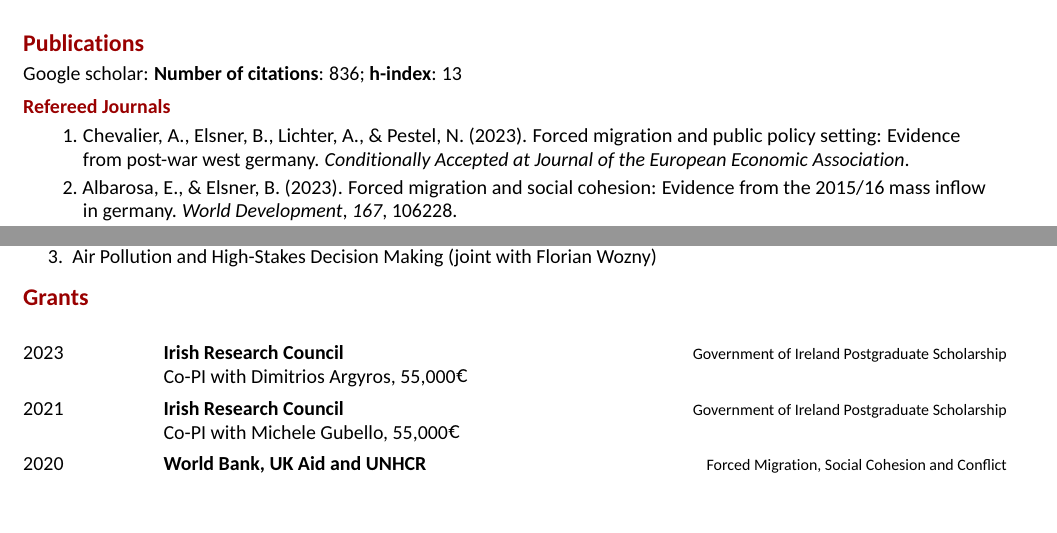
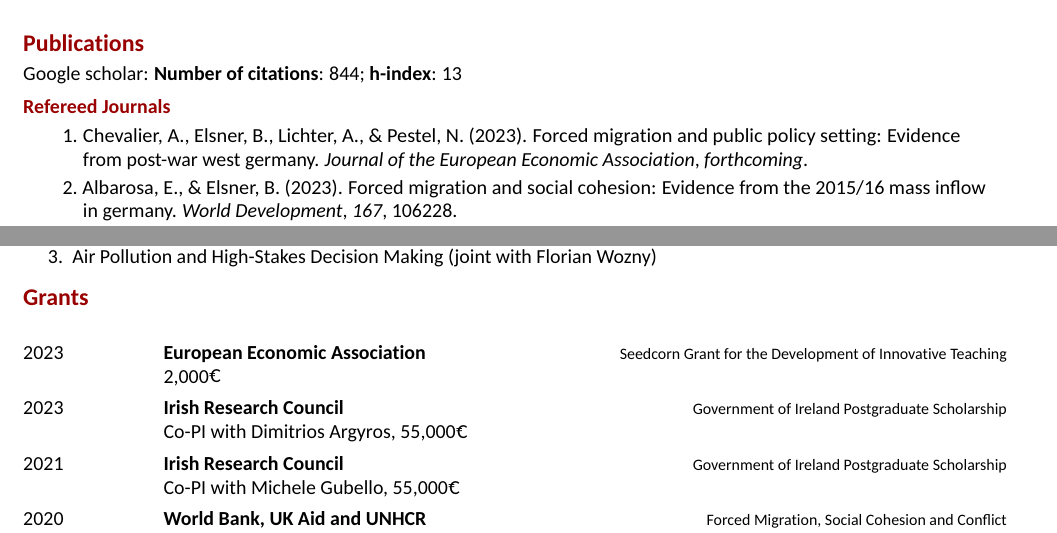
Before and after one commit to benelsner82/bencv, an R Markdown document (cv/cv_elsner.Rmd): two parts of pages 1 and 2 of 6 before the commit and two parts of pages 1 and 2 of 7 after it, joined at a grey line, cut so that both start at the same text, the shorter picture padded with empty space. The pictures show the output file cv/cv_elsner.pdf that the author committed with the source.

Commit message:
update pubs

```diff
--- a/cv/cv_elsner.Rmd
+++ b/cv/cv_elsner.Rmd
@@ -175,6 +175,7 @@ bibliography_entries("workingpapers.bib") %>%
 library(tibble)
 tribble(
   ~ Funder, ~ Year, ~ Details, ~ Sum,
+  "European Economic Association", "2023", "Seedcorn Grant for the Development of Innovative Teaching", "2,000€",
   "Irish Research Council", "2023", "Government of Ireland Postgraduate Scholarship", "Co-PI with Dimitrios Argyros, 55,000€",
   "Irish Research Council", "2021", "Government of Ireland Postgraduate Scholarship", "Co-PI with Michele Gubello, 55,000€",
   "World Bank, UK Aid and UNHCR", "2020", "Forced Migration, Social Cohesion and Conflict", "PI, 25,000USD",
--- a/cv/publications.bib
+++ b/cv/publications.bib
@@ -1,8 +1,9 @@
 
 @article{R-chevalier23,
 title = {Forced Migration and Public Policy Setting: Evidence from Post-War West Germany},
-journal = {Conditionally Accepted at Journal of the European Economic Association},
+journal = {Journal of the European Economic Association},
 year = {2023},
+volume = {forthcoming},
 author = {Arnaud Chevalier and Benjamin Elsner and Andreas Lichter and Nico Pestel},
 }
 
```
Also changed, not shown: cv/cv_elsner.pdf, 2 other files.
